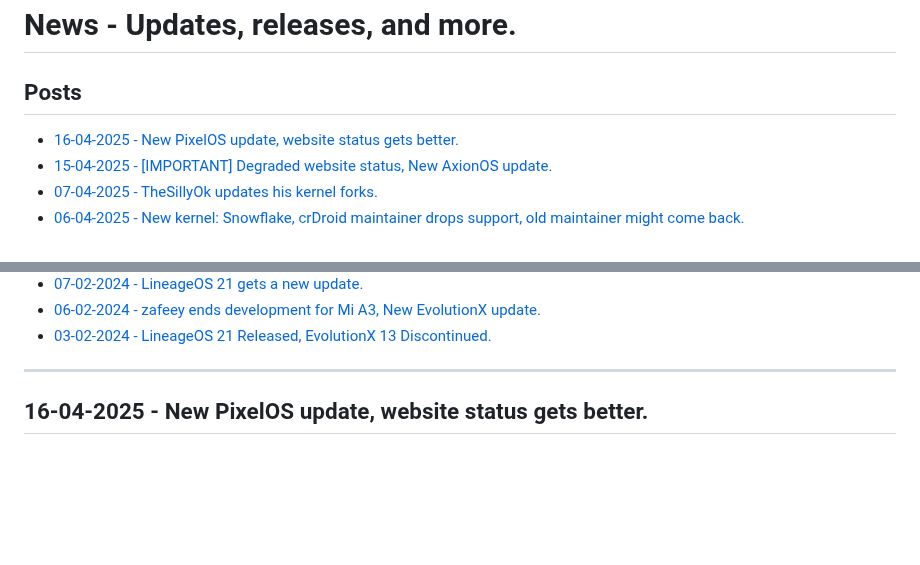
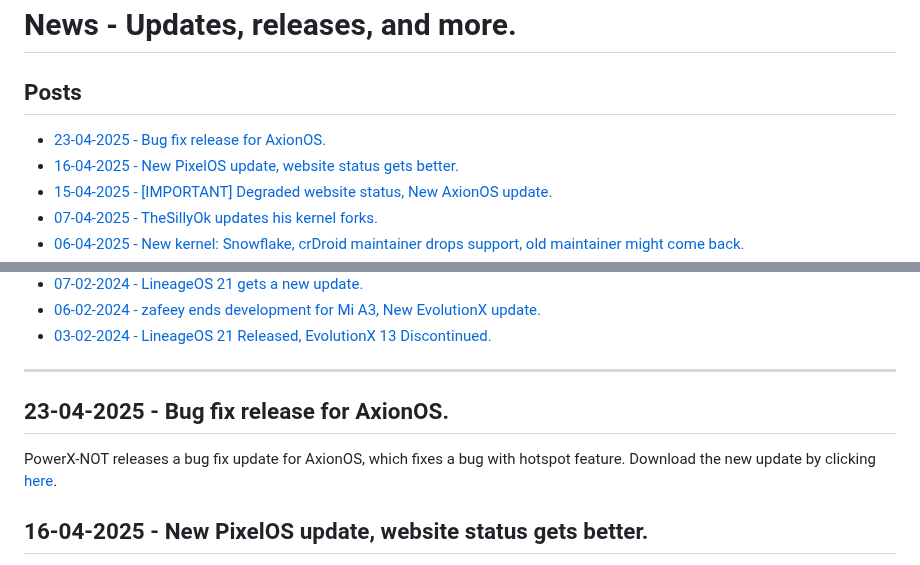
Before and after one commit to devlocalhost/laurel_updates, a Markdown page: blogs/news.md, 2 parts joined by grey strips. Drawn GitHub-style; blank space fills up the shorter version.

Commit message:
bug fix for axionos

```diff
--- a/blogs/news.md
+++ b/blogs/news.md
@@ -1,6 +1,7 @@
 # News - Updates, releases, and more.
 
 ## Posts
+- [23-04-2025 - Bug fix release for AxionOS.](/blog/news#23-04-2025---bug-fix-release-for-axionos.)
 - [16-04-2025 - New PixelOS update, website status gets better.](/blog/news#16-04-2025---new-pixelos-update,-website-status-gets-better.)
 - [15-04-2025 - [IMPORTANT] Degraded website status, New AxionOS update.](/blog/news#15-04-2025---[important]-degraded-website-status,-new-axionos-update.)
 - [07-04-2025 - TheSillyOk updates his kernel forks.](/blog/news#07-04-2025---thesillyok-updates-his-kernel-forks.)
@@ -96,6 +97,9 @@
 - [03-02-2024 - LineageOS 21 Released, EvolutionX 13 Discontinued.](/blog/news#03-02-2024---lineageos-21-released,-evolutionx-13-discontinued.)
 
 ---
+
+## 23-04-2025 - Bug fix release for AxionOS.
+PowerX-NOT releases a bug fix update for AxionOS, which fixes a bug with hotspot feature. Download the new update by clicking [here](/roms/AxionOS_15#downloads).
 
 ## 16-04-2025 - New PixelOS update, website status gets better.
 bakka releases a new update for PixelOS, bringing a very interesting feature: flashlight brightness control, and April Security Patch. For more details, click [here](/roms/PixelOS_15).
```
